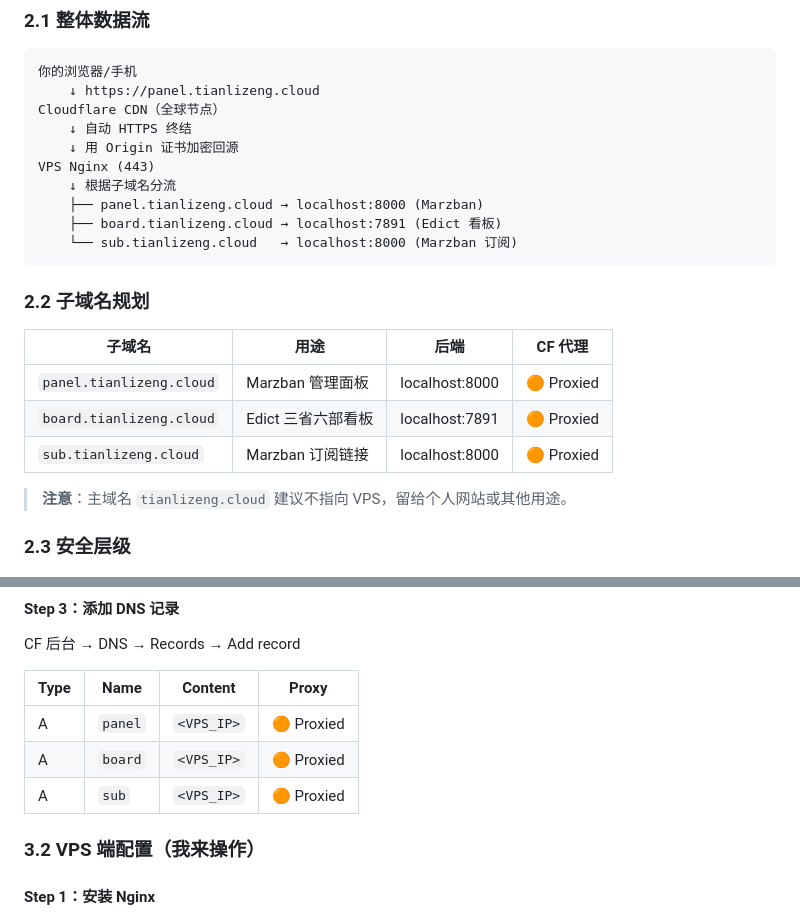
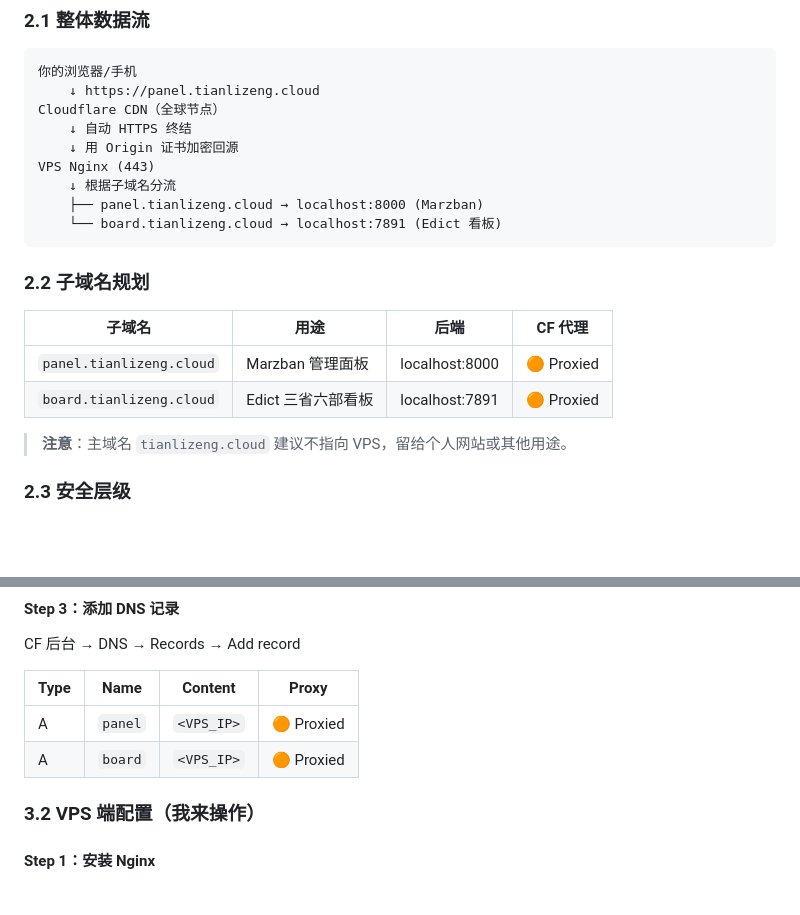
Before and after one commit to zengtianli/vps, a Markdown page: domain-cloudflare-guide.md, 2 parts joined by grey strips. Rendered like a GitHub page; blank space fills up the shorter version.

````diff
--- a/domain-cloudflare-guide.md
+++ b/domain-cloudflare-guide.md
@@ -101,8 +101,7 @@ Cloudflare CDN（全球节点）
 VPS Nginx (443)
     ↓ 根据子域名分流
     ├── panel.tianlizeng.cloud → localhost:8000 (Marzban)
-    ├── board.tianlizeng.cloud → localhost:7891 (Edict 看板)
-    └── sub.tianlizeng.cloud   → localhost:8000 (Marzban 订阅)
+    └── board.tianlizeng.cloud → localhost:7891 (Edict 看板)
 ```
 
 ### 2.2 子域名规划
@@ -111,7 +110,6 @@ VPS Nginx (443)
 |--------|------|------|---------|
 | `panel.tianlizeng.cloud` | Marzban 管理面板 | localhost:8000 | 🟠 Proxied |
 | `board.tianlizeng.cloud` | Edict 三省六部看板 | localhost:7891 | 🟠 Proxied |
-| `sub.tianlizeng.cloud` | Marzban 订阅链接 | localhost:8000 | 🟠 Proxied |
 
 > **注意**：主域名 `tianlizeng.cloud` 建议不指向 VPS，留给个人网站或其他用途。
 
@@ -155,7 +153,6 @@ CF 后台 → DNS → Records → Add record
 |------|------|---------|-------|
 | A | `panel` | `<VPS_IP>` | 🟠 Proxied |
 | A | `board` | `<VPS_IP>` | 🟠 Proxied |
-| A | `sub` | `<VPS_IP>` | 🟠 Proxied |
 
 ### 3.2 VPS 端配置（我来操作）
 
````
Also changed, not shown: other parts of domain-cloudflare-guide.md (+6 -43 lines).
